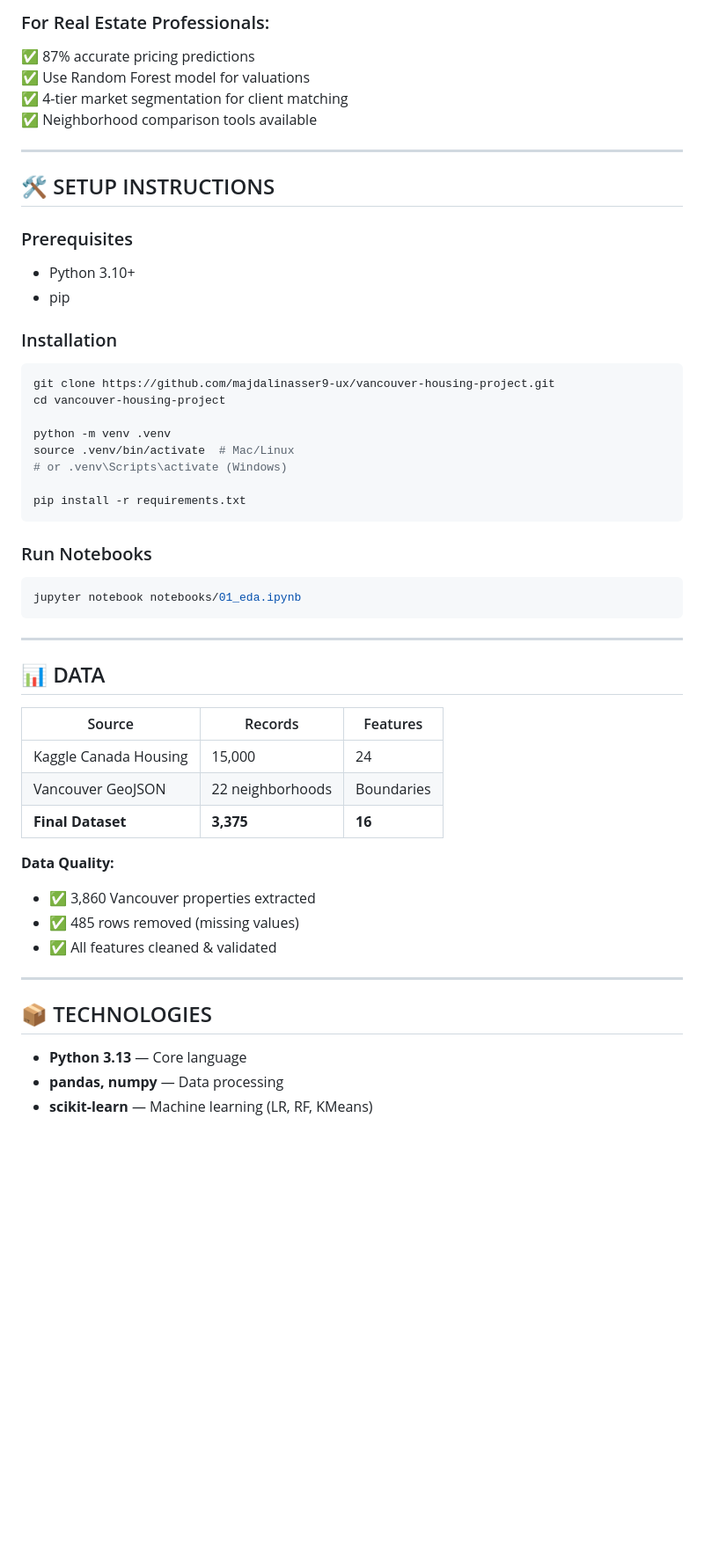
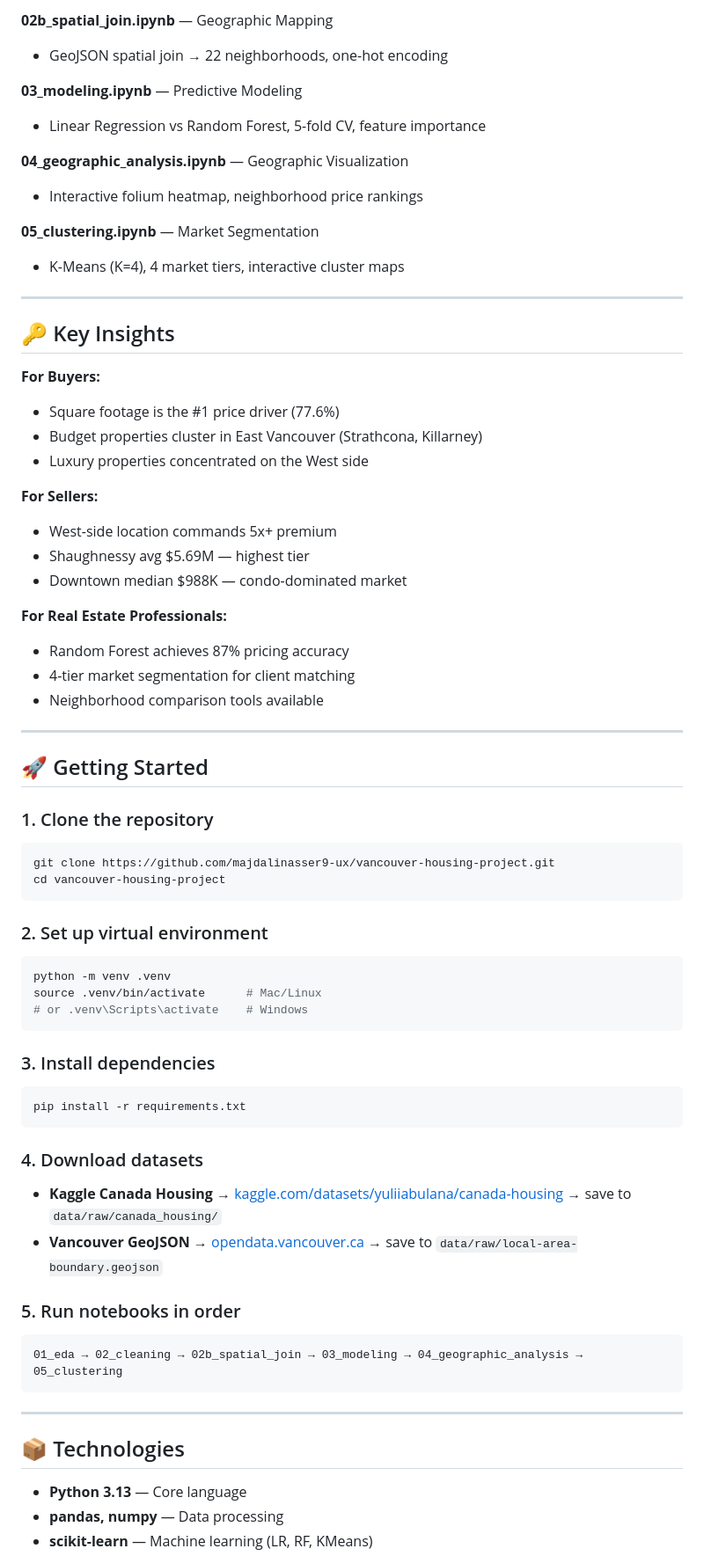
Before and after one commit to majdalinasser9-ux/vancouver-housing-project, a Markdown page: README.md, the part around one of its changes. Shown at 88% size. GitHub-like rendering; blank space fills up the shorter version.

Commit message:
Revise README for clarity and detail
Updated project overview, results, and structure in README.

````diff
--- a/README.md
+++ b/README.md
@@ -137,53 +132,69 @@ vancouver-housing-project/
 
-### For Real Estate Professionals:
-✅ 87% accurate pricing predictions
-✅ Use Random Forest model for valuations
-✅ 4-tier market segmentation for client matching
-✅ Neighborhood comparison tools available
+**02b_spatial_join.ipynb** — Geographic Mapping
+- GeoJSON spatial join → 22 neighborhoods, one-hot encoding
+
+**03_modeling.ipynb** — Predictive Modeling
+- Linear Regression vs Random Forest, 5-fold CV, feature importance
+
+**04_geographic_analysis.ipynb** — Geographic Visualization
+- Interactive folium heatmap, neighborhood price rankings
+
+**05_clustering.ipynb** — Market Segmentation
+- K-Means (K=4), 4 market tiers, interactive cluster maps
 
 ---
 
-## 🛠️ SETUP INSTRUCTIONS
+## 🔑 Key Insights
 
-### Prerequisites
-- Python 3.10+
-- pip
+**For Buyers:**
+- Square footage is the #1 price driver (77.6%)
+- Budget properties cluster in East Vancouver (Strathcona, Killarney)
+- Luxury properties concentrated on the West side
 
-### Installation
+**For Sellers:**
+- West-side location commands 5x+ premium
+- Shaughnessy avg $5.69M — highest tier
+- Downtown median $988K — condo-dominated market
+
+**For Real Estate Professionals:**
+- Random Forest achieves 87% pricing accuracy
+- 4-tier market segmentation for client matching
+- Neighborhood comparison tools available
+
+---
+
+## 🚀 Getting Started
+
+### 1. Clone the repository
 ```bash
 git clone https://github.com/majdalinasser9-ux/vancouver-housing-project.git
 cd vancouver-housing-project
+```
 
+### 2. Set up virtual environment
+```bash
 python -m venv .venv
-source .venv/bin/activate  # Mac/Linux
-# or .venv\Scripts\activate (Windows)
+source .venv/bin/activate      # Mac/Linux
+# or .venv\Scripts\activate    # Windows
+```
 
+### 3. Install dependencies
+```bash
 pip install -r requirements.txt
 ```
 
-### Run Notebooks
-```bash
-jupyter notebook notebooks/01_eda.ipynb
+### 4. Download datasets
+- **Kaggle Canada Housing** → [kaggle.com/datasets/yuliiabulana/canada-housing](https://www.kaggle.com/datasets/yuliiabulana/canada-housing) → save to `data/raw/canada_housing/`
+- **Vancouver GeoJSON** → [opendata.vancouver.ca](https://opendata.vancouver.ca/explore/dataset/local-area-boundary/) → save to `data/raw/local-area-boundary.geojson`
+
+### 5. Run notebooks in order
+```
+01_eda → 02_cleaning → 02b_spatial_join → 03_modeling → 04_geographic_analysis → 05_clustering
 ```
 
 ---
 
-## 📊 DATA
-
-| Source | Records | Features |
-|--------|---------|----------|
-| Kaggle Canada Housing | 15,000 | 24 |
-| Vancouver GeoJSON | 22 neighborhoods | Boundaries |
-| **Final Dataset** | **3,375** | **16** |
-
-**Data Quality:**
-- ✅ 3,860 Vancouver properties extracted
-- ✅ 485 rows removed (missing values)
-- ✅ All features cleaned & validated
-
----
-
-## 📦 TECHNOLOGIES
+## 📦 Technologies
 
 - **Python 3.13** — Core language
 - **pandas, numpy** — Data processing
````
Also changed, not shown: other parts of README.md (+99 -90 lines).
